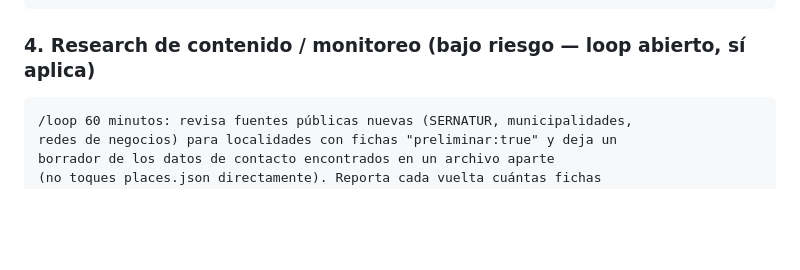
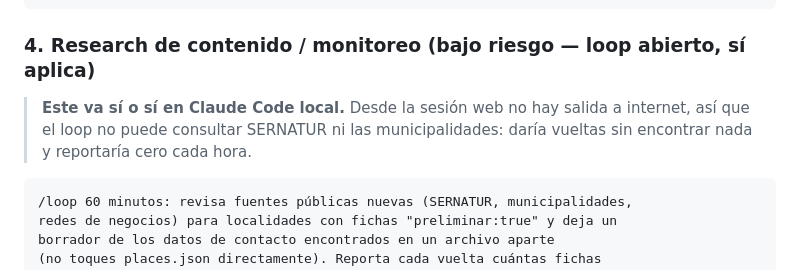
Before and after one commit to multix20/patagonia-austral, a Markdown page: LOOPS.md, the part around one of its changes. Rendered like a GitHub page; blank space fills up the shorter version.

````diff
--- a/LOOPS.md
+++ b/LOOPS.md
@@ -60,6 +96,10 @@ y (c) verifier confirma que no quedaron strings sin traducir.
 
 ### 4. Research de contenido / monitoreo (bajo riesgo — loop abierto, sí aplica)
 
+> **Este va sí o sí en Claude Code local.** Desde la sesión web no hay salida a
+> internet, así que el loop no puede consultar SERNATUR ni las municipalidades:
+> daría vueltas sin encontrar nada y reportaría cero cada hora.
+
 ```
 /loop 60 minutos: revisa fuentes públicas nuevas (SERNATUR, municipalidades,
 redes de negocios) para localidades con fichas "preliminar:true" y deja un
````
Also changed, not shown: other parts of LOOPS.md (+43 -1 lines).
